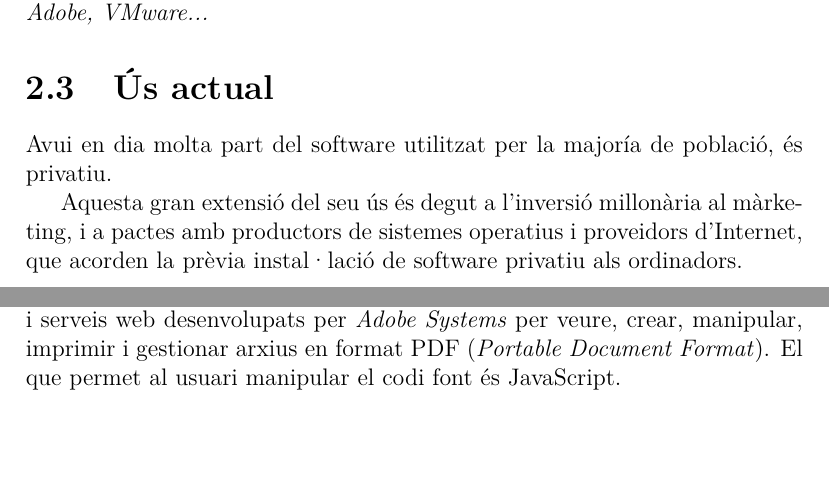
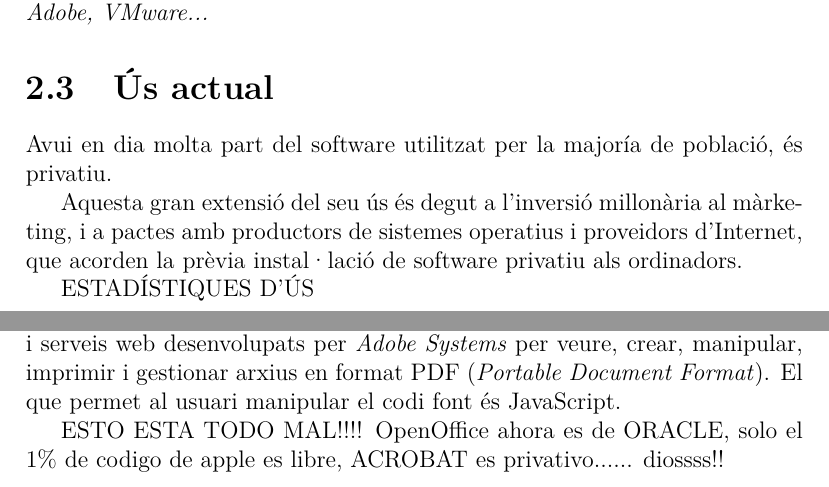
Before and after one commit to aszkid/FSIA, a LaTeX document (documents/test.tex, which reads documents/moviments.tex, documents/privatiu.tex): two parts of pages 4 and 11 of 13, joined at a grey line, cut so that both start at the same text, the shorter picture padded with empty space. Compiled offline with pdfLaTeX.

Commit message:
[CO] estadistiques per fer + privatius esta  malament

```diff
--- a/documents/moviments.tex
+++ b/documents/moviments.tex
@@ -28,6 +28,7 @@ Les organitzacions més influents que s'encarreguen de defensar el software lliu
 
 	\emph{Adobe Acrobat}: \emph{Adobe Acrobat} és una família de programari d'aplicacions i serveis 		web desenvolupats per \emph{Adobe Systems} per veure, crear, manipular, imprimir i gestionar arxius en 		format PDF (\emph{Portable Document Format}). El que permet al usuari manipular el codi font és 	JavaScript.
 
+	ESTO ESTA TODO MAL!!!! OpenOffice ahora es de ORACLE, solo el 1\% de codigo de apple es libre, ACROBAT es privativo...... diossss!!
 
 \section{Bibliografia}
 
--- a/documents/privatiu.tex
+++ b/documents/privatiu.tex
@@ -25,6 +25,8 @@ Aquesta gran extensió del seu ús és degut a l'inversió millonària al màrke
 pactes amb productors de sistemes operatius i proveidors d'Internet, que acorden la
 prèvia instal·lació de software privatiu als ordinadors.
 
+ESTADÍSTIQUES D'ÚS
+
 \section{Avantatges de la privacitat}
 
 REFER
```
